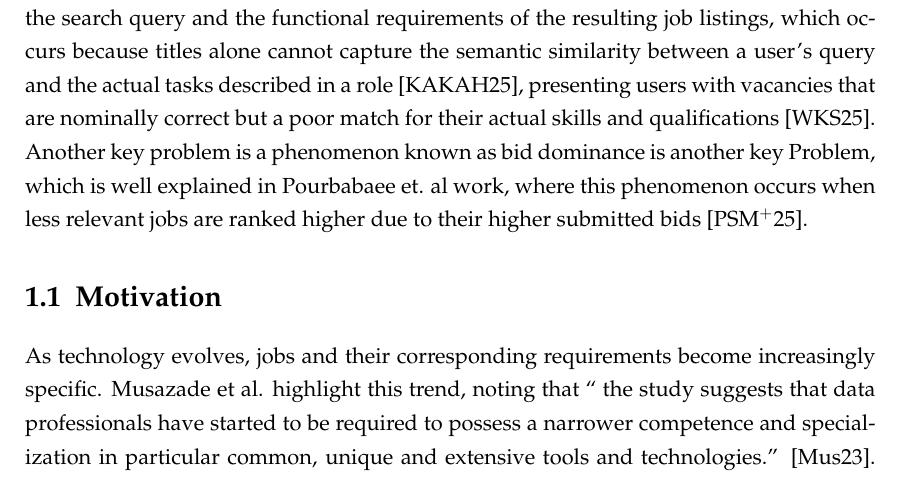
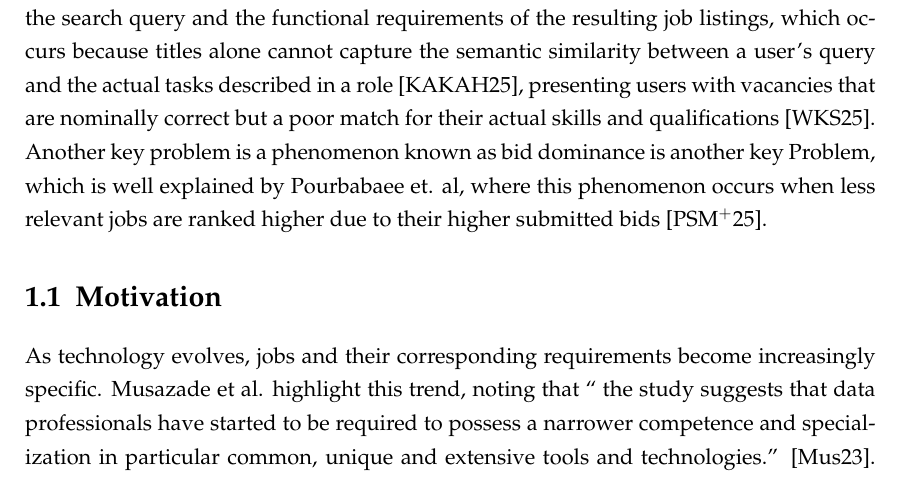
Before and after one commit to whoistahito/BA-Entwurf, a LaTeX thesis (Bachelorarbeit.tex, which reads introduction.tex): part of page 5 of 26, cut so that both start at the same text. Compiled offline with pdfLaTeX.

Commit message:
Fix et. al in motivation

```diff
--- a/introduction.tex
+++ b/introduction.tex
@@ -1,6 +1,5 @@
 \chapter{Introduction}
-In the digital age, the proliferation of online job platforms has created a paradox: while job seekers have access to an unprecedented volume of opportunities, finding truly suitable positions remains a significant challenge \cite{challenge_recruitment}. One of the issues stems from the  fundamental search and filtering mechanisms employed by many platforms \cite{challenge_recruitment}. The predominant use of job titles as a search filter frequently leads to a mismatch between the search query and the functional requirements of the resulting job listings, which occurs because titles alone cannot capture the semantic similarity between a user's query and the actual tasks described in a role \cite{kabir2025ordinal}, presenting users with  vacancies that are nominally correct but a poor match for their actual skills and qualifications \cite{womark2025lessons}. Another key problem is a phenomenon known as bid dominance is another key Problem, which is well explained in Pourbabaee et. al work,
-where this phenomenon occurs when less relevant jobs are ranked higher
+In the digital age, the proliferation of online job platforms has created a paradox: while job seekers have access to an unprecedented volume of opportunities, finding truly suitable positions remains a significant challenge \cite{challenge_recruitment}. One of the issues stems from the  fundamental search and filtering mechanisms employed by many platforms \cite{challenge_recruitment}. The predominant use of job titles as a search filter frequently leads to a mismatch between the search query and the functional requirements of the resulting job listings, which occurs because titles alone cannot capture the semantic similarity between a user's query and the actual tasks described in a role \cite{kabir2025ordinal}, presenting users with  vacancies that are nominally correct but a poor match for their actual skills and qualifications \cite{womark2025lessons}. Another key problem is a phenomenon known as bid dominance is another key Problem, which is well explained by Pourbabaee et. al, where this phenomenon occurs when less relevant jobs are ranked higher
  due to their higher submitted bids \cite{tradingrelevancerevenuejobs}.
 
 \section{Motivation}
```
